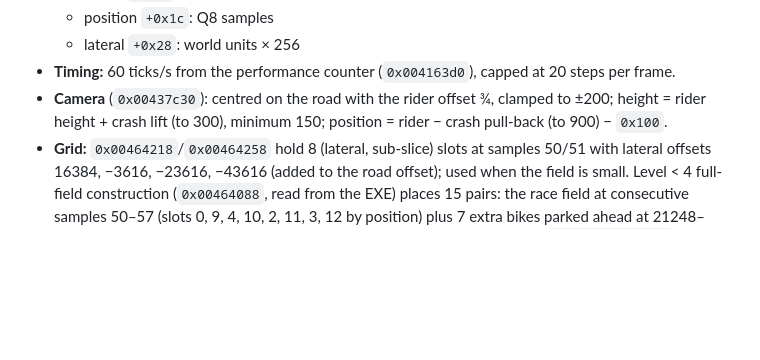
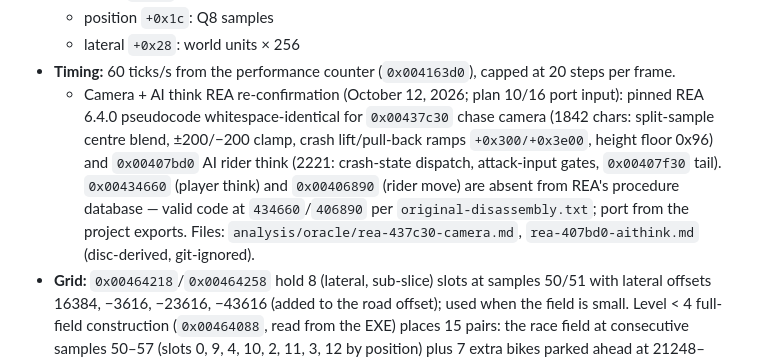
Before and after one commit to JovaniTarnowski/road-rash, a Markdown page: docs/REVERSE_ENGINEERING.md, the part around the change. Rendered like a GitHub page; blank space fills up the shorter version.

Commit message:
docs: REA-confirmed camera 0x00437c30 + AI think 0x00407bd0 (plan 10/16 input)
Co-Authored-By: Claude Opus 5.5 <noreply@anthropic.com>

```diff
--- a/docs/REVERSE_ENGINEERING.md
+++ b/docs/REVERSE_ENGINEERING.md
@@ -161,7 +161,7 @@ Native port: `src/bike.cpp`, `src/race.cpp`.
   - position `+0x1c`: Q8 samples
   - lateral `+0x28`: world units × 256
 - **Timing:** 60 ticks/s from the performance counter (`0x004163d0`), capped at 20 steps per frame.
-- **Camera** (`0x00437c30`): centred on the road with the rider offset ¾, clamped to ±200; height = rider height + crash lift (to 300), minimum 150; position = rider − crash pull-back (to 900) − `0x100`.
+  - Camera + AI think REA re-confirmation (October 12, 2026; plan 10/16 port input): pinned REA 6.4.0 pseudocode whitespace-identical for `0x00437c30` chase camera (1842 chars: split-sample centre blend, ±200/−200 clamp, crash lift/pull-back ramps `+0x300/+0x3e00`, height floor 0x96) and `0x00407bd0` AI rider think (2221: crash-state dispatch, attack-input gates, `0x00407f30` tail). `0x00434660` (player think) and `0x00406890` (rider move) are absent from REA's procedure database — valid code at `434660`/`406890` per `original-disassembly.txt`; port from the project exports. Files: `analysis/oracle/rea-437c30-camera.md`, `rea-407bd0-aithink.md` (disc-derived, git-ignored).
 - **Grid:** `0x00464218`/`0x00464258` hold 8 (lateral, sub-slice) slots at samples 50/51 with lateral offsets 16384, −3616, −23616, −43616 (added to the road offset); used when the field is small. Level < 4 full-field construction (`0x00464088`, read from the EXE) places 15 pairs: the race field at consecutive samples 50–57 (slots 0, 9, 4, 10, 2, 11, 3, 12 by position) plus 7 extra bikes parked ahead at 21248–31488. Solo oracle captures freeze all 14 non-player pairs on the first step (`sim-kink-probe7`). Native two-row placement does not match; see the October 12 VERIFICATION.md entries.
 - **Math helpers:** `0x0044f5a0` is a piecewise-linear atan2 (256 per turn); `0x0044f4a0` is a quarter-wave sine table at `0x00475768` (1,024 entries, Q15, 4,096 per turn).
 
```
Also changed, not shown: docs/agent-handoffs/camerathink-rea-20261012.md (added, +45 -0 lines).
